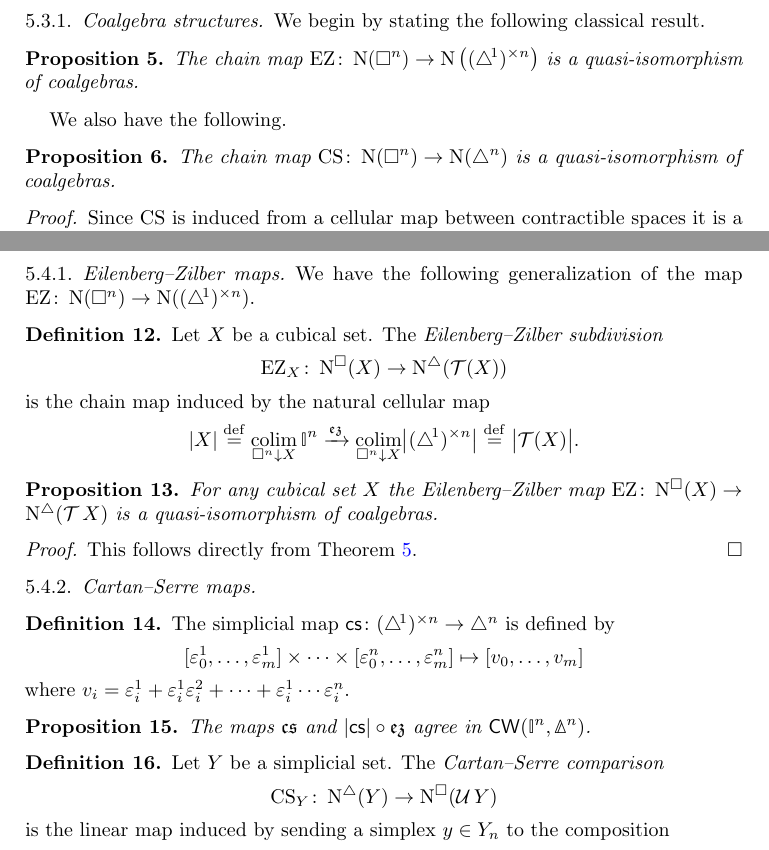
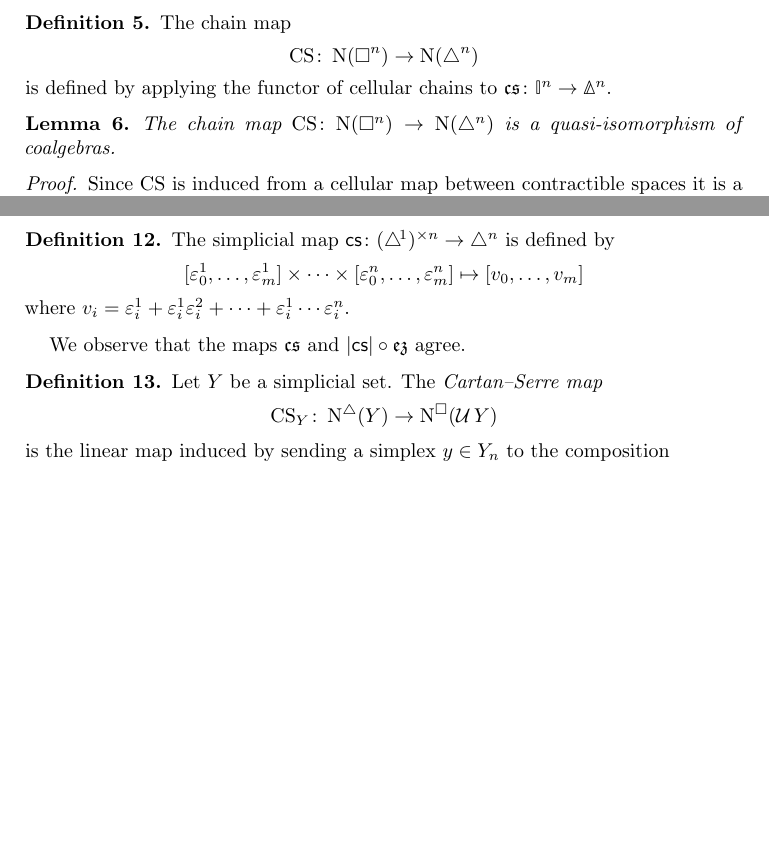
Before and after one commit to ammedmar/cube_einfty, a LaTeX paper (cube_einfty.tex, which reads sec/comparison.tex): two parts of pages 15 and 20 of 24 before the commit and two parts of pages 14 and 19 of 23 after it, joined at a grey line, cut at the place of the change, the shorter picture padded with empty space. Compiled offline with pdfLaTeX.

Commit message:
Comment out references to general EZ

```diff
--- a/sec/comparison.tex
+++ b/sec/comparison.tex
@@ -101,2 +100 @@ For any topological space $\fZ$ we have a quasi-isomorphism
 
-\subsubsection{Cartan-Serre maps}
@@ -147 +128,8 @@ We remark that in this reference the topological $n$-simplex is modeled as a sub
 
+\begin{definition}
+	The chain map
+	\[
+	\CS \colon \chains(\cube^n) \to \chains(\simplex^n)
+	\]
+	is defined by applying the functor of cellular chains to $\cs \colon \gcube^n \to \gsimplex^n$.
+\end{definition}
@@ -149,17 +136,7 @@ We remark that in this reference the topological $n$-simplex is modeled as a sub
 
-\subsubsection{Coalgebra structures}
-
-We begin by stating the following classical result.
-
-\begin{proposition} \label{p:ez is coalgebra map]}
-	The chain map $\EZ \colon \chains(\cube^n) \to \chains \big( \scube{n} \big)$ is a quasi-isomorphism of coalgebras.
-\end{proposition}
-
-We also have the following.
-
-\begin{proposition}
+\begin{lemma}
 	The chain map $\CS \colon \chains(\cube^n) \to \chains(\simplex^n)$ is a quasi-isomorphism of coalgebras.
-\end{proposition}
+\end{lemma}
 
 \begin{proof}
 	Since $\CS$ is induced from a cellular map between contractible spaces it is a quasi-isomorphism compatible with the counit.
@@ -442,32 +418,33 @@ defined, as usual, by
 \]
 Although we do not use this fact, we mention that, as proven in \cite[\S 8.4.30]{cisinski2006presheaves}, the pair $(\triangulate,\, \cubify)$ defines a Quillen equivalence when $\sSet$ and $\cSet$ are considered as model categories.
 
-\subsubsection{Eilenberg--Zilber maps}
-
-We have the following generalization of the map $\EZ \colon \chains(\cube^n) \to \chains(\scube{n})$.
-
-\begin{definition}
-	Let $X$ be a cubical set.
-	The \textit{Eilenberg--Zilber subdivision}
-	\[
-	\EZ_X \colon \cchains(X) \to \schains(\triangulate(X))
-	\]
-	is the chain map induced by the natural cellular map
-	\[
-	\bars{X} \defeq
-	\colim_{\cube^n \downarrow X} \gcube^n \xra{\ez}
-	\colim_{\cube^n \downarrow X} \bars[\big]{\scube{n}} \defeq
-	\bars[\big]{\triangulate(X)}.
-	\]
-\end{definition}
-
-\begin{proposition}
-	For any cubical set $X$ the Eilenberg--Zilber map $\EZ \colon \cchains(X) \to \schains(\triangulate X)$ is a quasi-isomorphism of coalgebras.
-\end{proposition}
-
-\begin{proof}
-	This follows directly from \cref{p:ez is coalgebra map]}.
-\end{proof}
+% TO BE EXPLORED LATER
+%\subsubsection{Eilenberg--Zilber maps}
+%
+%We have the following generalization of the map $\EZ \colon \chains(\cube^n) \to \chains(\scube{n})$.
+%
+%\begin{definition}
+%	Let $X$ be a cubical set.
+%	The \textit{Eilenberg--Zilber subdivision}
+%	\[
+%	\EZ_X \colon \cchains(X) \to \schains(\triangulate(X))
+%	\]
+%	is the chain map induced by the natural cellular map
+%	\[
+%	\bars{X} \defeq
+%	\colim_{\cube^n \downarrow X} \gcube^n \xra{\ez}
+%	\colim_{\cube^n \downarrow X} \bars[\big]{\scube{n}} \defeq
+%	\bars[\big]{\triangulate(X)}.
+%	\]
+%\end{definition}
+%
+%\begin{proposition}
+%	For any cubical set $X$ the Eilenberg--Zilber map $\EZ \colon \cchains(X) \to \schains(\triangulate X)$ is a quasi-isomorphism of coalgebras.
+%\end{proposition}
+%
+%\begin{proof}
+%	This follows directly from \cref{p:ez is coalgebra map]}.
+%\end{proof}
 
 % TO BE EXPLORED LATER
 %\begin{proposition}
@@ -489,7 +466,6 @@ We have the following generalization of the map $\EZ \colon \chains(\cube^n) \to
 %	The map ... coalgebra q-i.
 %\end{proposition}
 
-\subsubsection{Cartan--Serre maps}
 
 \begin{definition}
 	The simplicial map $\ccs \colon \scube{n} \to \simplex^n$ is defined by
@@ -503,13 +479,11 @@ We have the following generalization of the map $\EZ \colon \chains(\cube^n) \to
 	where $v_i = \varepsilon_i^1 + \varepsilon_i^1 \varepsilon_i^2 + \dots + \varepsilon_i^1 \dotsm \varepsilon_i^n$.
 \end{definition}
 
-\begin{proposition}
-	The maps $\cs$ and $\bars{\ccs} \circ \ez$ agree in $\CW(\gcube^n, \gsimplex^n)$.
-\end{proposition}
+We observe that the maps $\cs$ and $\bars{\ccs} \circ \ez$ agree.
 
 \begin{definition}
 	Let $Y$ be a simplicial set.
-	The \textit{Cartan--Serre comparison}
+	The \textit{Cartan--Serre map}
 	\[
 	\CS_Y \colon \schains(Y) \to \cchains(\cubify Y)
 	\]
```
Also changed, not shown: sec/comparison.tex (86 more changed lines).
